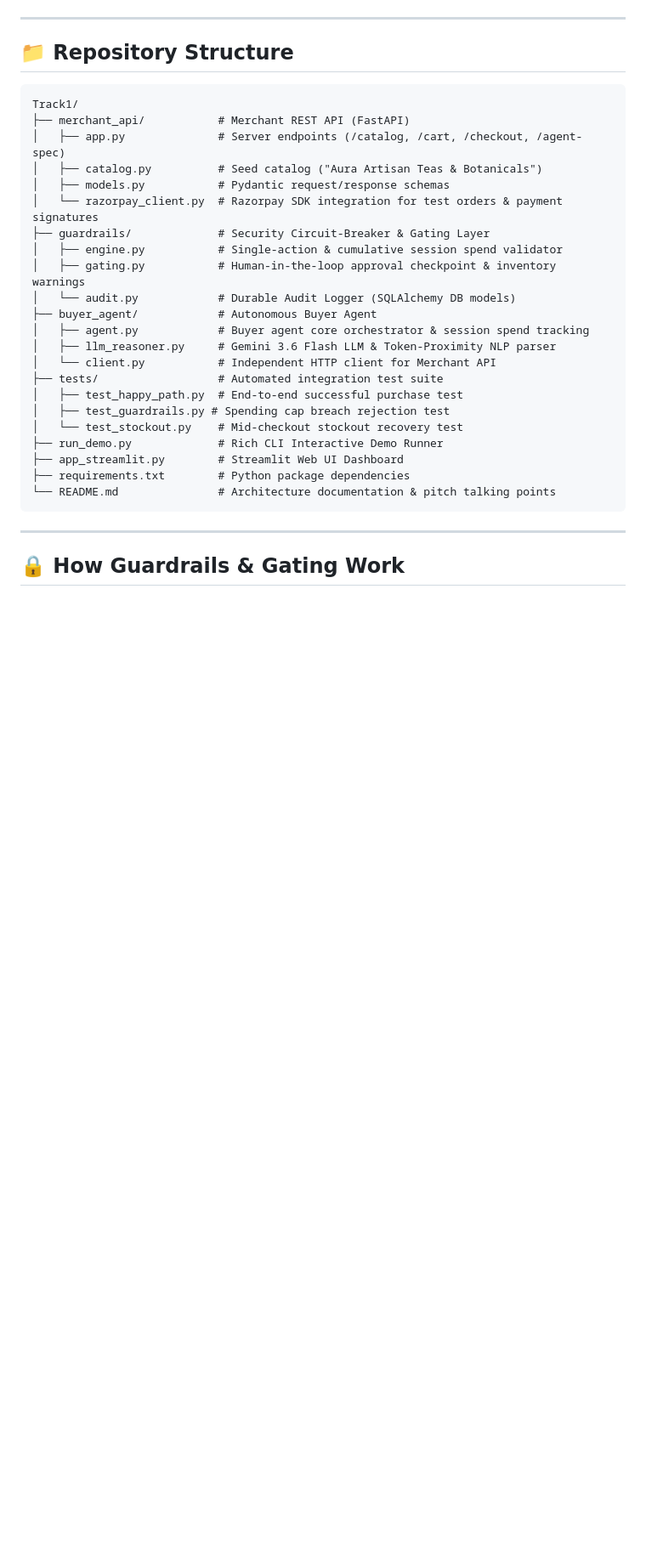
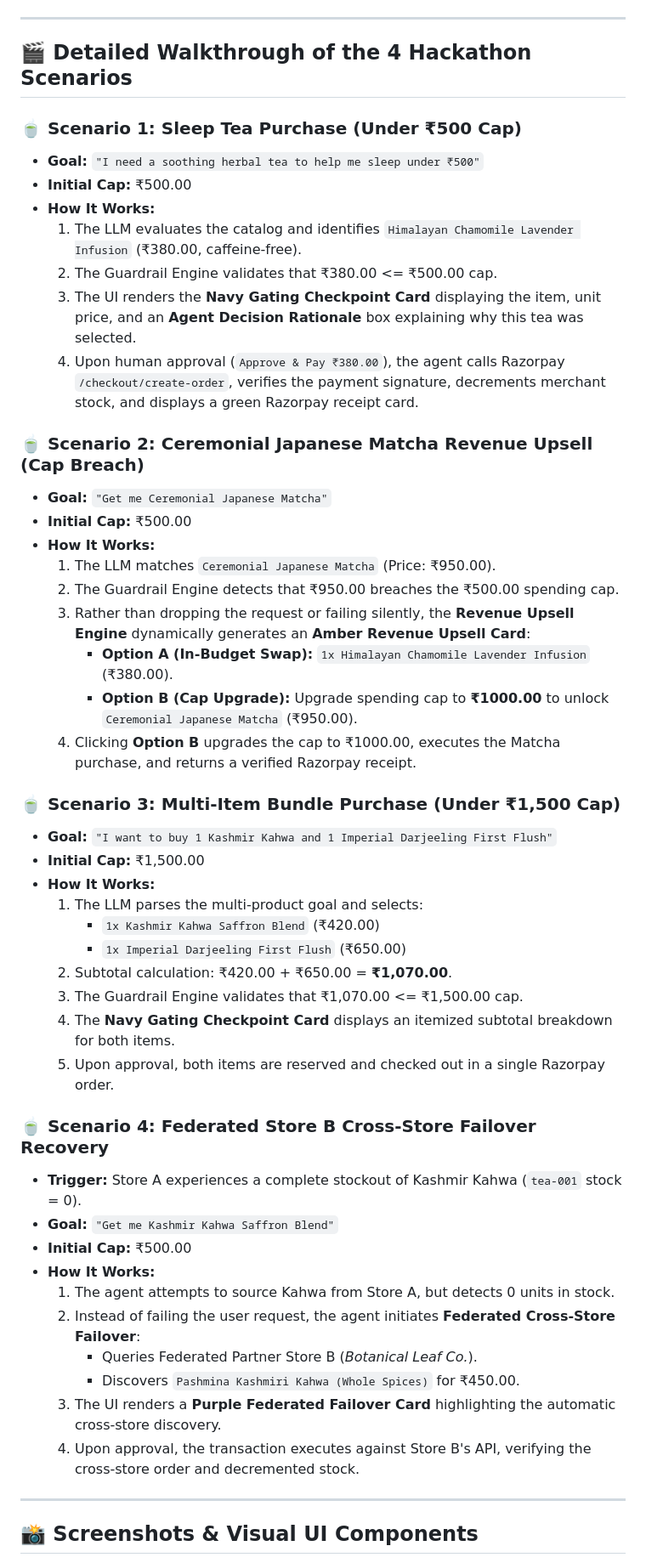
Before and after one commit to Ashpat007/track1test, a Markdown page: README.md, the part around one of its changes. Shown at 85% size. Rendered like a GitHub page; blank space fills up the shorter version.

Commit message:
docs: update README with comprehensive scenario walkthroughs, system workflow diagrams, and screenshot guidelines

````diff
--- a/README.md
+++ b/README.md
@@ -42,34 +45,53 @@ graph TD
 
 ---
 
-## 📁 Repository Structure
+## 🎬 Detailed Walkthrough of the 4 Hackathon Scenarios
 
-```
-Track1/
-├── merchant_api/           # Merchant REST API (FastAPI)
-│   ├── app.py              # Server endpoints (/catalog, /cart, /checkout, /agent-spec)
-│   ├── catalog.py          # Seed catalog ("Aura Artisan Teas & Botanicals")
-│   ├── models.py           # Pydantic request/response schemas
-│   └── razorpay_client.py  # Razorpay SDK integration for test orders & payment signatures
-├── guardrails/             # Security Circuit-Breaker & Gating Layer
-│   ├── engine.py           # Single-action & cumulative session spend validator
-│   ├── gating.py           # Human-in-the-loop approval checkpoint & inventory warnings
-│   └── audit.py            # Durable Audit Logger (SQLAlchemy DB models)
-├── buyer_agent/            # Autonomous Buyer Agent
-│   ├── agent.py            # Buyer agent core orchestrator & session spend tracking
-│   ├── llm_reasoner.py     # Gemini 3.6 Flash LLM & Token-Proximity NLP parser
-│   └── client.py           # Independent HTTP client for Merchant API
-├── tests/                  # Automated integration test suite
-│   ├── test_happy_path.py  # End-to-end successful purchase test
-│   ├── test_guardrails.py # Spending cap breach rejection test
-│   └── test_stockout.py    # Mid-checkout stockout recovery test
-├── run_demo.py             # Rich CLI Interactive Demo Runner
-├── app_streamlit.py        # Streamlit Web UI Dashboard
-├── requirements.txt        # Python package dependencies
-└── README.md               # Architecture documentation & pitch talking points
-```
+### 🍵 Scenario 1: Sleep Tea Purchase (Under ₹500 Cap)
+* **Goal:** `"I need a soothing herbal tea to help me sleep under ₹500"`
+* **Initial Cap:** ₹500.00
+* **How It Works:**
+  1. The LLM evaluates the catalog and identifies `Himalayan Chamomile Lavender Infusion` (₹380.00, caffeine-free).
+  2. The Guardrail Engine validates that ₹380.00 <= ₹500.00 cap.
+  3. The UI renders the **Navy Gating Checkpoint Card** displaying the item, unit price, and an **Agent Decision Rationale** box explaining why this tea was selected.
+  4. Upon human approval (`Approve & Pay ₹380.00`), the agent calls Razorpay `/checkout/create-order`, verifies the payment signature, decrements merchant stock, and displays a green Razorpay receipt card.
+
+### 🍵 Scenario 2: Ceremonial Japanese Matcha Revenue Upsell (Cap Breach)
+* **Goal:** `"Get me Ceremonial Japanese Matcha"`
+* **Initial Cap:** ₹500.00
+* **How It Works:**
+  1. The LLM matches `Ceremonial Japanese Matcha` (Price: ₹950.00).
+  2. The Guardrail Engine detects that ₹950.00 breaches the ₹500.00 spending cap.
+  3. Rather than dropping the request or failing silently, the **Revenue Upsell Engine** dynamically generates an **Amber Revenue Upsell Card**:
+     - **Option A (In-Budget Swap):** `1x Himalayan Chamomile Lavender Infusion` (₹380.00).
+     - **Option B (Cap Upgrade):** Upgrade spending cap to **₹1000.00** to unlock `Ceremonial Japanese Matcha` (₹950.00).
+  4. Clicking **Option B** upgrades the cap to ₹1000.00, executes the Matcha purchase, and returns a verified Razorpay receipt.
+
+### 🍵 Scenario 3: Multi-Item Bundle Purchase (Under ₹1,500 Cap)
+* **Goal:** `"I want to buy 1 Kashmir Kahwa and 1 Imperial Darjeeling First Flush"`
+* **Initial Cap:** ₹1,500.00
+* **How It Works:**
+  1. The LLM parses the multi-product goal and selects:
+     - `1x Kashmir Kahwa Saffron Blend` (₹420.00)
+     - `1x Imperial Darjeeling First Flush` (₹650.00)
+  2. Subtotal calculation: ₹420.00 + ₹650.00 = **₹1,070.00**.
+  3. The Guardrail Engine validates that ₹1,070.00 <= ₹1,500.00 cap.
+  4. The **Navy Gating Checkpoint Card** displays an itemized subtotal breakdown for both items.
+  5. Upon approval, both items are reserved and checked out in a single Razorpay order.
+
+### 🍵 Scenario 4: Federated Store B Cross-Store Failover Recovery
+* **Trigger:** Store A experiences a complete stockout of Kashmir Kahwa (`tea-001` stock = 0).
+* **Goal:** `"Get me Kashmir Kahwa Saffron Blend"`
+* **Initial Cap:** ₹500.00
+* **How It Works:**
+  1. The agent attempts to source Kahwa from Store A, but detects 0 units in stock.
+  2. Instead of failing the user request, the agent initiates **Federated Cross-Store Failover**:
+     - Queries Federated Partner Store B (*Botanical Leaf Co.*).
+     - Discovers `Pashmina Kashmiri Kahwa (Whole Spices)` for ₹450.00.
+  3. The UI renders a **Purple Federated Failover Card** highlighting the automatic cross-store discovery.
+  4. Upon approval, the transaction executes against Store B's API, verifying the cross-store order and decremented stock.
 
 ---
 
-## 🔒 How Guardrails & Gating Work
+## 📸 Screenshots & Visual UI Components
 
````
Also changed, not shown: other parts of README.md (+59 -70 lines).
